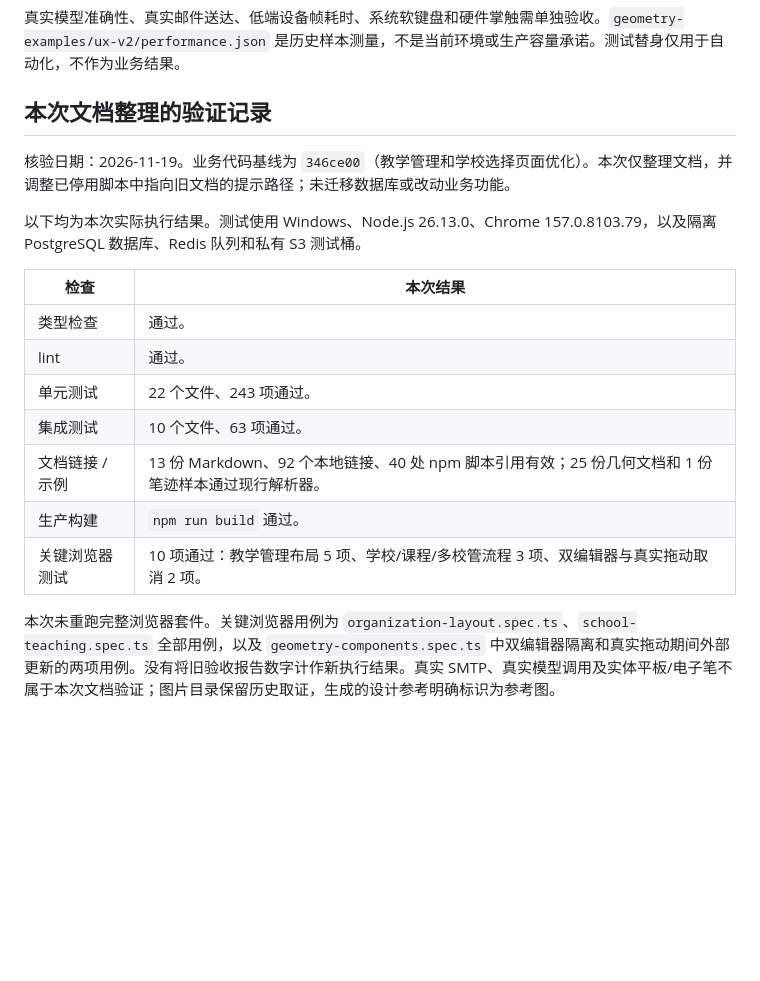
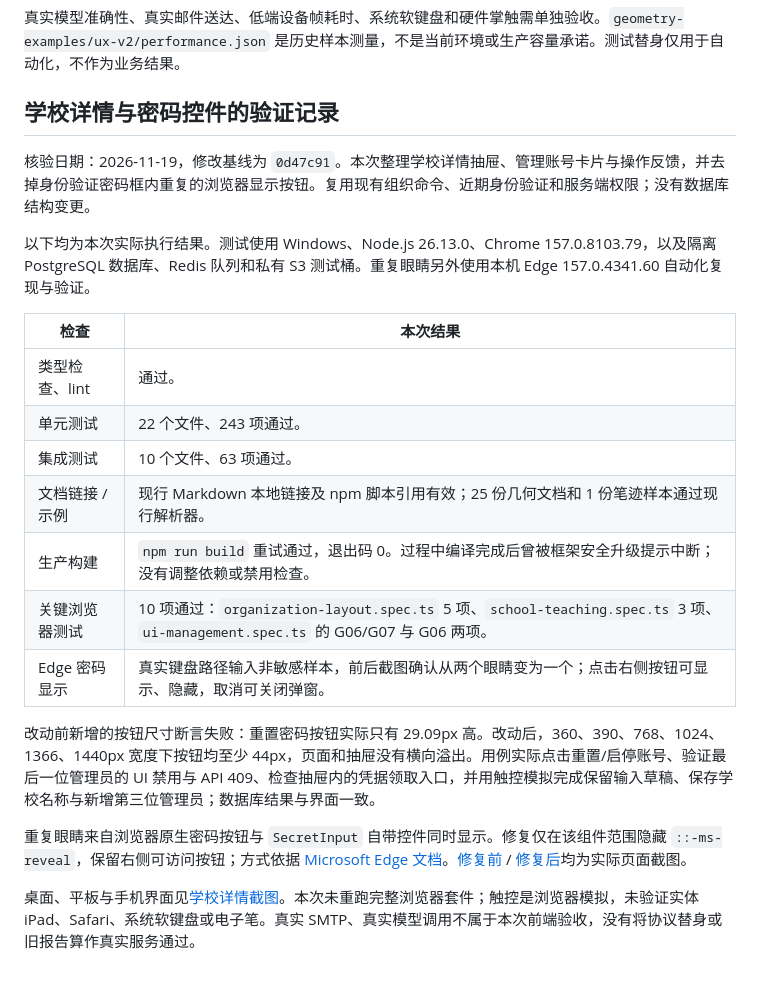
Before and after one commit to FortyTwoCn/TuHeng, a Markdown page: docs/TESTING.md, the part around the change. Rendered like a GitHub page; blank space fills up the shorter version.

```diff
--- a/docs/TESTING.md
+++ b/docs/TESTING.md
@@ -73,20 +73,24 @@ Playwright 非 CI 配置会复用指定地址的已运行服务；没有服务
 
 真实模型准确性、真实邮件送达、低端设备帧耗时、系统软键盘和硬件掌触需单独验收。`geometry-examples/ux-v2/performance.json` 是历史样本测量，不是当前环境或生产容量承诺。测试替身仅用于自动化，不作为业务结果。
 
-## 本次文档整理的验证记录
+## 学校详情与密码控件的验证记录
 
-核验日期：2026-11-19。业务代码基线为 `346ce00`（教学管理和学校选择页面优化）。本次仅整理文档，并调整已停用脚本中指向旧文档的提示路径；未迁移数据库或改动业务功能。
+核验日期：2026-11-19，修改基线为 `0d47c91`。本次整理学校详情抽屉、管理账号卡片与操作反馈，并去掉身份验证密码框内重复的浏览器显示按钮。复用现有组织命令、近期身份验证和服务端权限；没有数据库结构变更。
 
-以下均为本次实际执行结果。测试使用 Windows、Node.js 26.13.0、Chrome 157.0.8103.79，以及隔离 PostgreSQL 数据库、Redis 队列和私有 S3 测试桶。
+以下均为本次实际执行结果。测试使用 Windows、Node.js 26.13.0、Chrome 157.0.8103.79，以及隔离 PostgreSQL 数据库、Redis 队列和私有 S3 测试桶。重复眼睛另外使用本机 Edge 157.0.4341.60 自动化复现与验证。
 
-| 检查            | 本次结果                                                                                            |
-| --------------- | --------------------------------------------------------------------------------------------------- |
-| 类型检查        | 通过。                                                                                              |
-| lint            | 通过。                                                                                              |
-| 单元测试        | 22 个文件、243 项通过。                                                                             |
-| 集成测试        | 10 个文件、63 项通过。                                                                              |
-| 文档链接 / 示例 | 13 份 Markdown、92 个本地链接、40 处 npm 脚本引用有效；25 份几何文档和 1 份笔迹样本通过现行解析器。 |
-| 生产构建        | `npm run build` 通过。                                                                              |
-| 关键浏览器测试  | 10 项通过：教学管理布局 5 项、学校/课程/多校管流程 3 项、双编辑器与真实拖动取消 2 项。              |
+| 检查 | 本次结果 |
+| --- | --- |
+| 类型检查、lint | 通过。 |
+| 单元测试 | 22 个文件、243 项通过。 |
+| 集成测试 | 10 个文件、63 项通过。 |
+| 文档链接 / 示例 | 现行 Markdown 本地链接及 npm 脚本引用有效；25 份几何文档和 1 份笔迹样本通过现行解析器。 |
+| 生产构建 | `npm run build` 重试通过，退出码 0。过程中编译完成后曾被框架安全升级提示中断；没有调整依赖或禁用检查。 |
+| 关键浏览器测试 | 10 项通过：`organization-layout.spec.ts` 5 项、`school-teaching.spec.ts` 3 项、`ui-management.spec.ts` 的 G06/G07 与 G06 两项。 |
+| Edge 密码显示 | 真实键盘路径输入非敏感样本，前后截图确认从两个眼睛变为一个；点击右侧按钮可显示、隐藏，取消可关闭弹窗。 |
 
-本次未重跑完整浏览器套件。关键浏览器用例为 `organization-layout.spec.ts`、`school-teaching.spec.ts` 全部用例，以及 `geometry-components.spec.ts` 中双编辑器隔离和真实拖动期间外部更新的两项用例。没有将旧验收报告数字计作新执行结果。真实 SMTP、真实模型调用及实体平板/电子笔不属于本次文档验证；图片目录保留历史取证，生成的设计参考明确标识为参考图。
+改动前新增的按钮尺寸断言失败：重置密码按钮实际只有 29.09px 高。改动后，360、390、768、1024、1366、1440px 宽度下按钮均至少 44px，页面和抽屉没有横向溢出。用例实际点击重置/启停账号、验证最后一位管理员的 UI 禁用与 API 409、检查抽屉内的凭据领取入口，并用触控模拟完成保留输入草稿、保存学校名称与新增第三位管理员；数据库结果与界面一致。
+
+重复眼睛来自浏览器原生密码按钮与 `SecretInput` 自带控件同时显示。修复仅在该组件范围隐藏 `::-ms-reveal`，保留右侧可访问按钮；方式依据 [Microsoft Edge 文档](https://learn.microsoft.com/en-us/microsoft-edge/web-platform/password-reveal)。[修复前](images/school-details-20261119/reauth-edge-before.png) / [修复后](images/school-details-20261119/reauth-edge.png)均为实际页面截图。
+
+桌面、平板与手机界面见[学校详情截图](images/school-details-20261119/)。本次未重跑完整浏览器套件；触控是浏览器模拟，未验证实体 iPad、Safari、系统软键盘或电子笔。真实 SMTP、真实模型调用不属于本次前端验收，没有将协议替身或旧报告算作真实服务通过。
```
Also changed, not shown: docs/README.md (+1 -0 lines), docs/WORKFLOWS.md (+7 -1 lines), docs/images/school-details-20261119/desktop.png (added), docs/images/school-details-20261119/mobile-actions.png (added), docs/images/school-details-20261119/mobile.png (added), docs/images/school-details-20261119/reauth-edge-before.png (added), docs/images/school-details-20261119/reauth-edge.png (added), docs/images/school-details-20261119/tablet.png (added), 8 other files.
